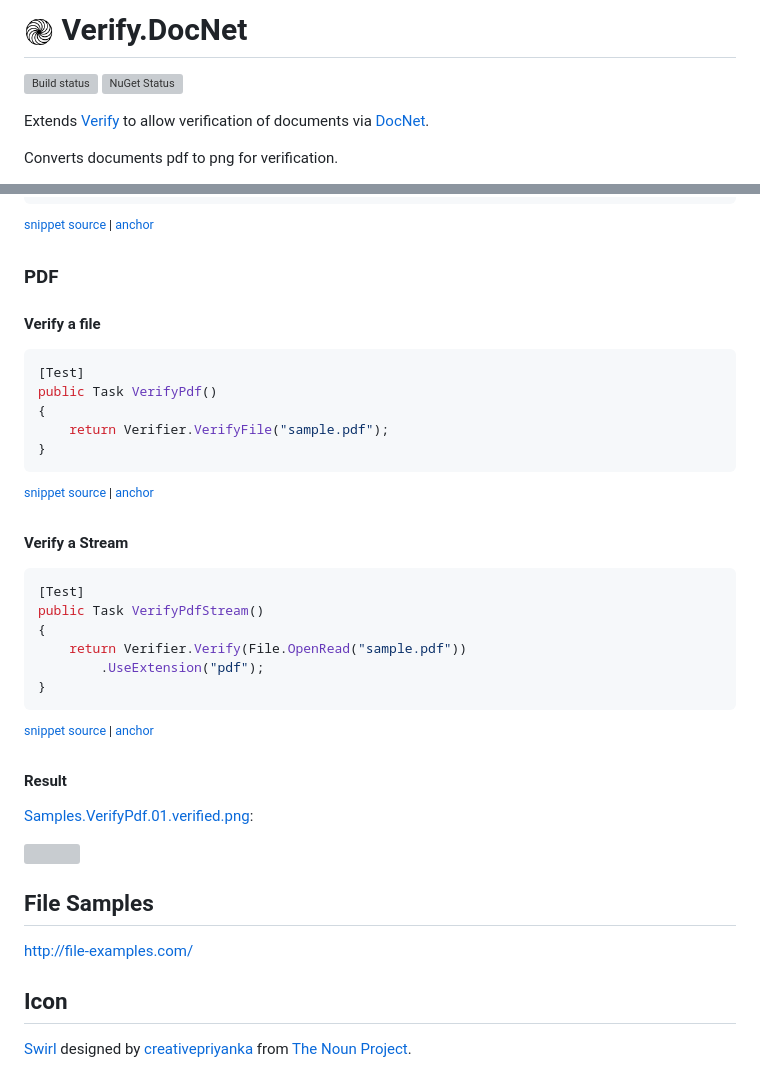
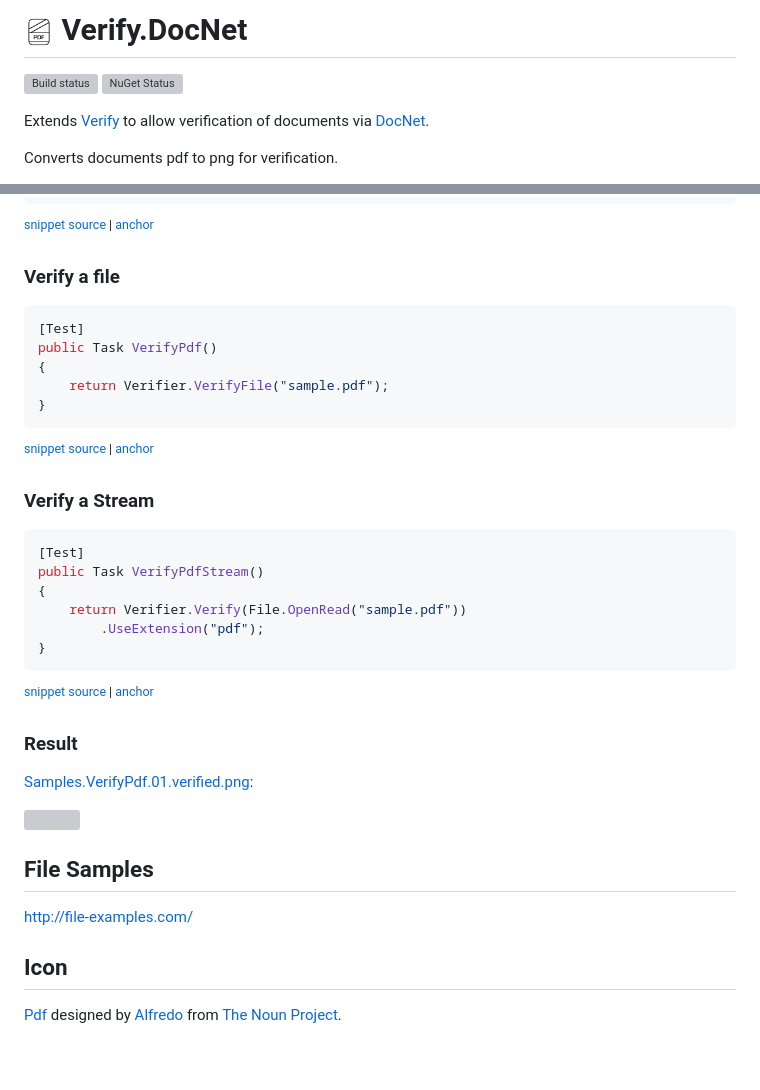
Before and after one commit to VerifyTests/Verify.DocNet, a Markdown page: readme.md, 2 parts joined by grey strips. Drawn GitHub-style; pictures changed too: src/icon.png; grey boxes are pictures that could not be loaded.

```diff
--- a/readme.md
+++ b/readme.md
@@ -40,10 +40,7 @@ public static class ModuleInitializer
 <!-- endSnippet -->
 
 
-### PDF
-
-
-#### Verify a file
+### Verify a file
 
 <!-- snippet: VerifyPdf -->
 <a id='snippet-verifypdf'></a>
@@ -58,7 +55,7 @@ public Task VerifyPdf()
 <!-- endSnippet -->
 
 
-#### Verify a Stream
+### Verify a Stream
 
 <!-- snippet: VerifyPdfStream -->
 <a id='snippet-verifypdfstream'></a>
@@ -74,7 +71,7 @@ public Task VerifyPdfStream()
 <!-- endSnippet -->
 
 
-#### Result
+### Result
 
 [Samples.VerifyPdf.01.verified.png](/src/Tests/Samples.VerifyPdf.00.verified.png):
 
@@ -86,7 +83,6 @@ public Task VerifyPdfStream()
 http://file-examples.com/
 
 
-
 ## Icon
 
-[Swirl](https://thenounproject.com/term/swirl/1568686/) designed by [creativepriyanka](https://thenounproject.com/creativepriyanka) from [The Noun Project](https://thenounproject.com/).
+[Pdf](https://thenounproject.com/term/pdf/533502/) designed by [Alfredo](https://thenounproject.com/AlfredoCreates) from [The Noun Project](https://thenounproject.com/).
```
Also changed, not shown: other parts of readme.md (+1 -1 lines).
